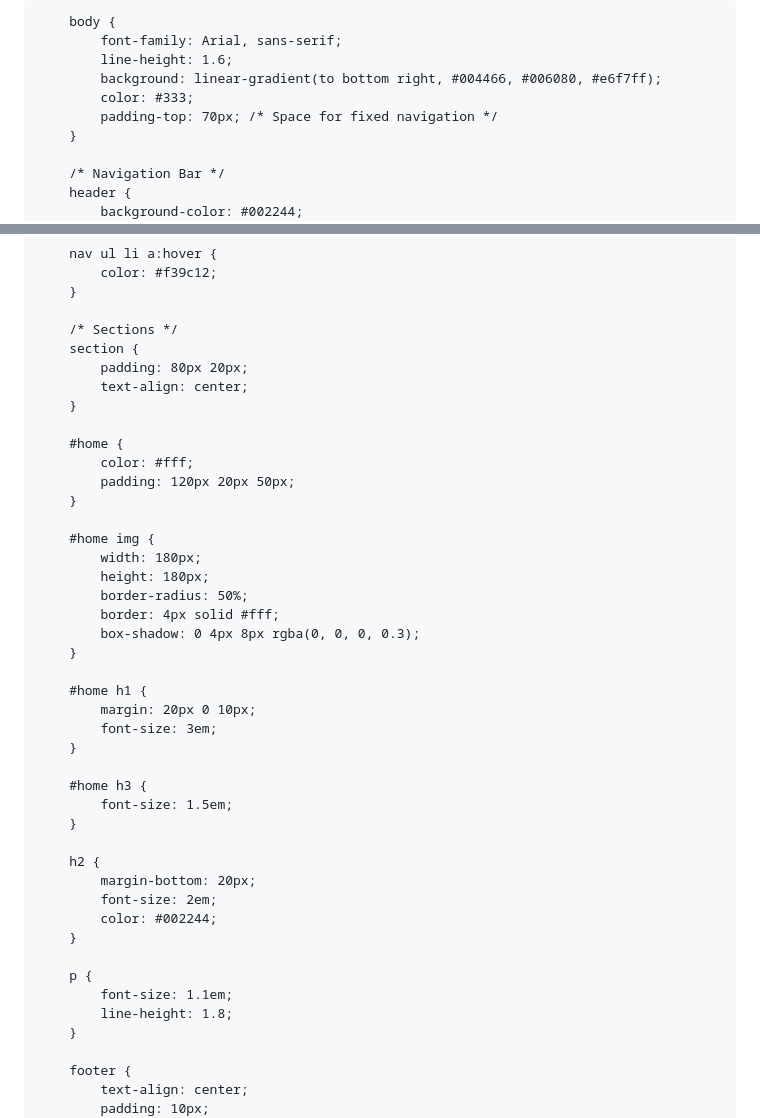
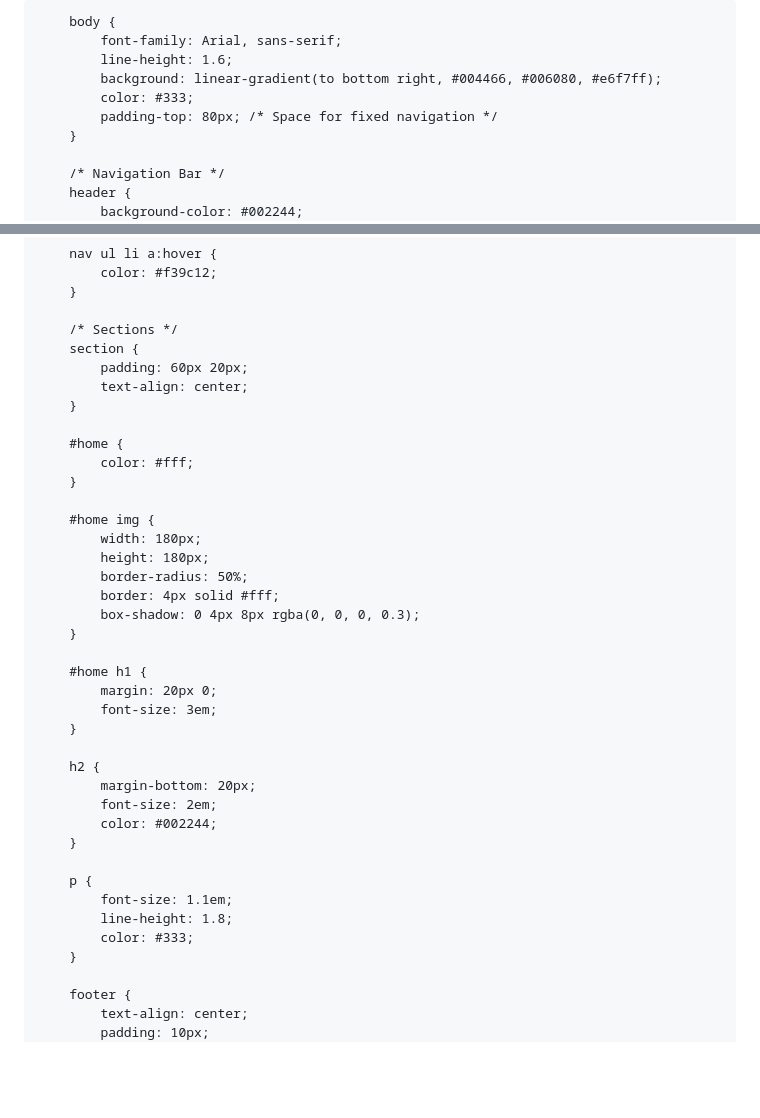
Before and after one commit to waqarmaths/waqarmaths.github.io, a Markdown page: README.md, 2 parts joined by grey strips. Drawn GitHub-style; blank space fills up the shorter version.

```diff
--- a/README.md
+++ b/README.md
@@ -5,7 +5,7 @@
     <meta name="viewport" content="width=device-width, initial-scale=1.0">
     <title>Waqar Ali Soomro | Portfolio</title>
     <style>
-        /* Reset some browser defaults */
+        /* Reset browser defaults */
         * {
             margin: 0;
             padding: 0;
@@ -18,7 +18,7 @@
             line-height: 1.6;
             background: linear-gradient(to bottom right, #004466, #006080, #e6f7ff);
             color: #333;
-            padding-top: 70px; /* Space for fixed navigation */
+            padding-top: 80px; /* Space for fixed navigation */
         }
 
         /* Navigation Bar */
@@ -54,13 +54,12 @@
 
         /* Sections */
         section {
-            padding: 80px 20px;
+            padding: 60px 20px;
             text-align: center;
         }
 
         #home {
             color: #fff;
-            padding: 120px 20px 50px;
         }
 
         #home img {
@@ -72,12 +71,8 @@
         }
 
         #home h1 {
-            margin: 20px 0 10px;
+            margin: 20px 0;
             font-size: 3em;
-        }
-
-        #home h3 {
-            font-size: 1.5em;
         }
 
         h2 {
@@ -89,6 +84,7 @@
         p {
             font-size: 1.1em;
             line-height: 1.8;
+            color: #333;
         }
 
         footer {
```
